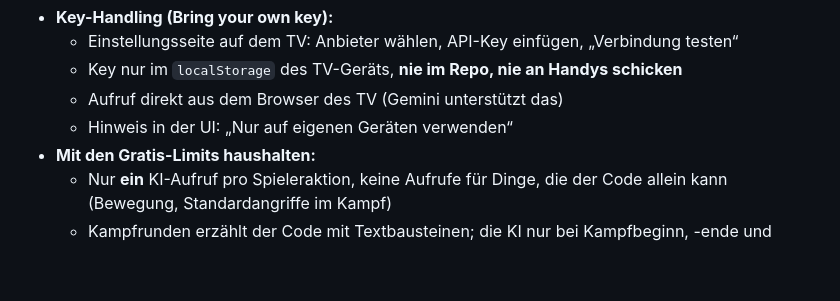
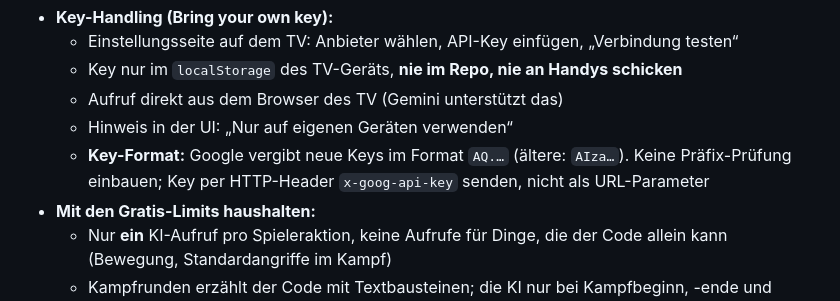
Before and after one commit to LucaK98/Dungeon-Game, a Markdown page: CLAUDE.md, the part around the change. Drawn GitHub-style; blank space fills up the shorter version.

Commit message:
Plan: Hinweis zum Gemini-Key-Format (A8)
Co-Authored-By: Claude Opus 5.5 <noreply@anthropic.com>
Claude-Session: https://claude.ai/code/session_01FzeWgeT4UsRUz4tYfeGW68

```diff
--- a/CLAUDE.md
+++ b/CLAUDE.md
@@ -387,6 +387,7 @@ Ziel: KI-DM **ohne Backend und ohne Kosten**, über den kostenlosen Gemini-Tarif
   - Key nur im `localStorage` des TV-Geräts, **nie im Repo, nie an Handys schicken**
   - Aufruf direkt aus dem Browser des TV (Gemini unterstützt das)
   - Hinweis in der UI: „Nur auf eigenen Geräten verwenden“
+  - **Key-Format:** Google vergibt neue Keys im Format `AQ.…` (ältere: `AIza…`). Keine Präfix-Prüfung einbauen; Key per HTTP-Header `x-goog-api-key` senden, nicht als URL-Parameter
 - **Mit den Gratis-Limits haushalten:**
   - Nur **ein** KI-Aufruf pro Spieleraktion, keine Aufrufe für Dinge, die der Code allein kann (Bewegung, Standardangriffe im Kampf)
   - Kampfrunden erzählt der Code mit Textbausteinen; die KI nur bei Kampfbeginn, -ende und besonderen Aktionen
```
